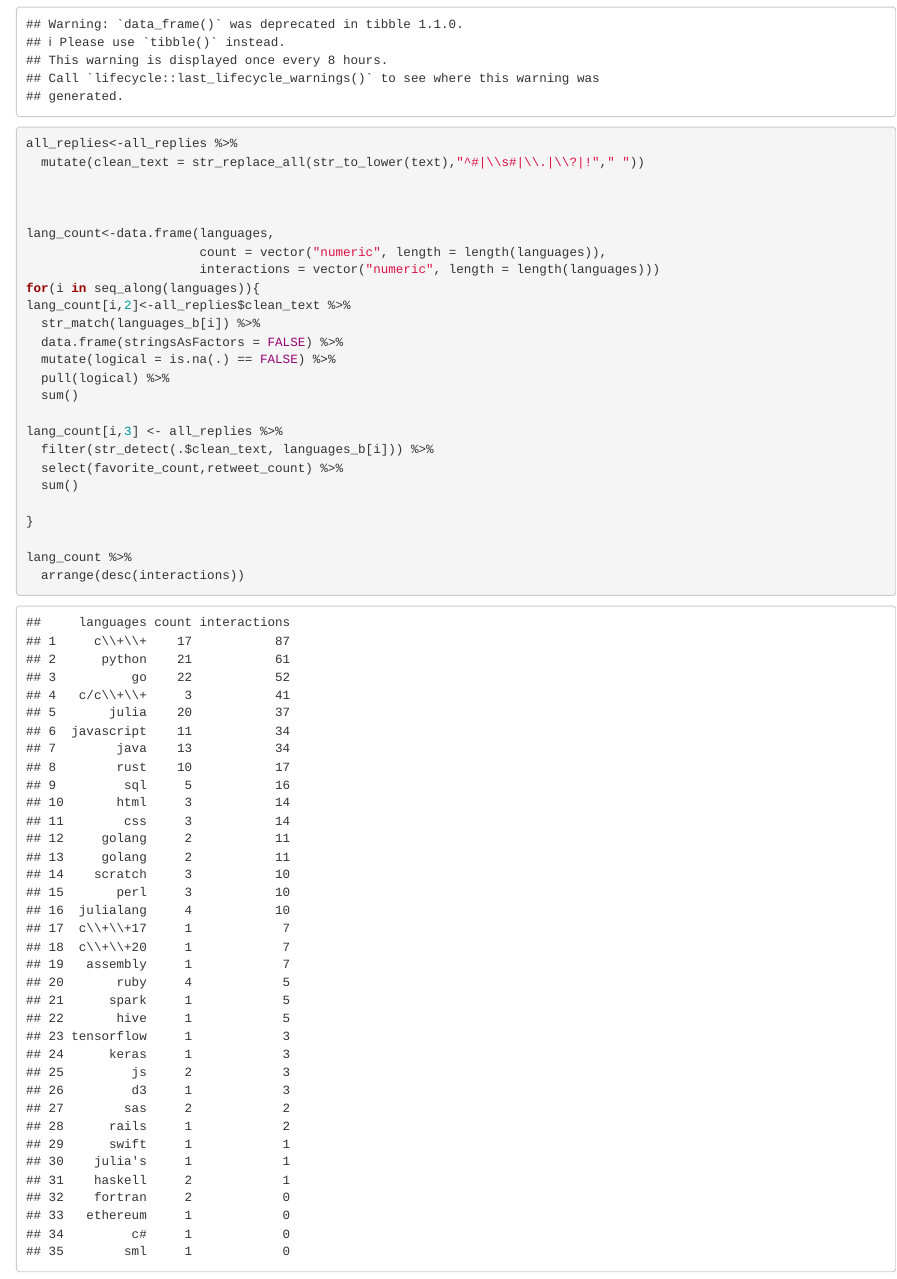
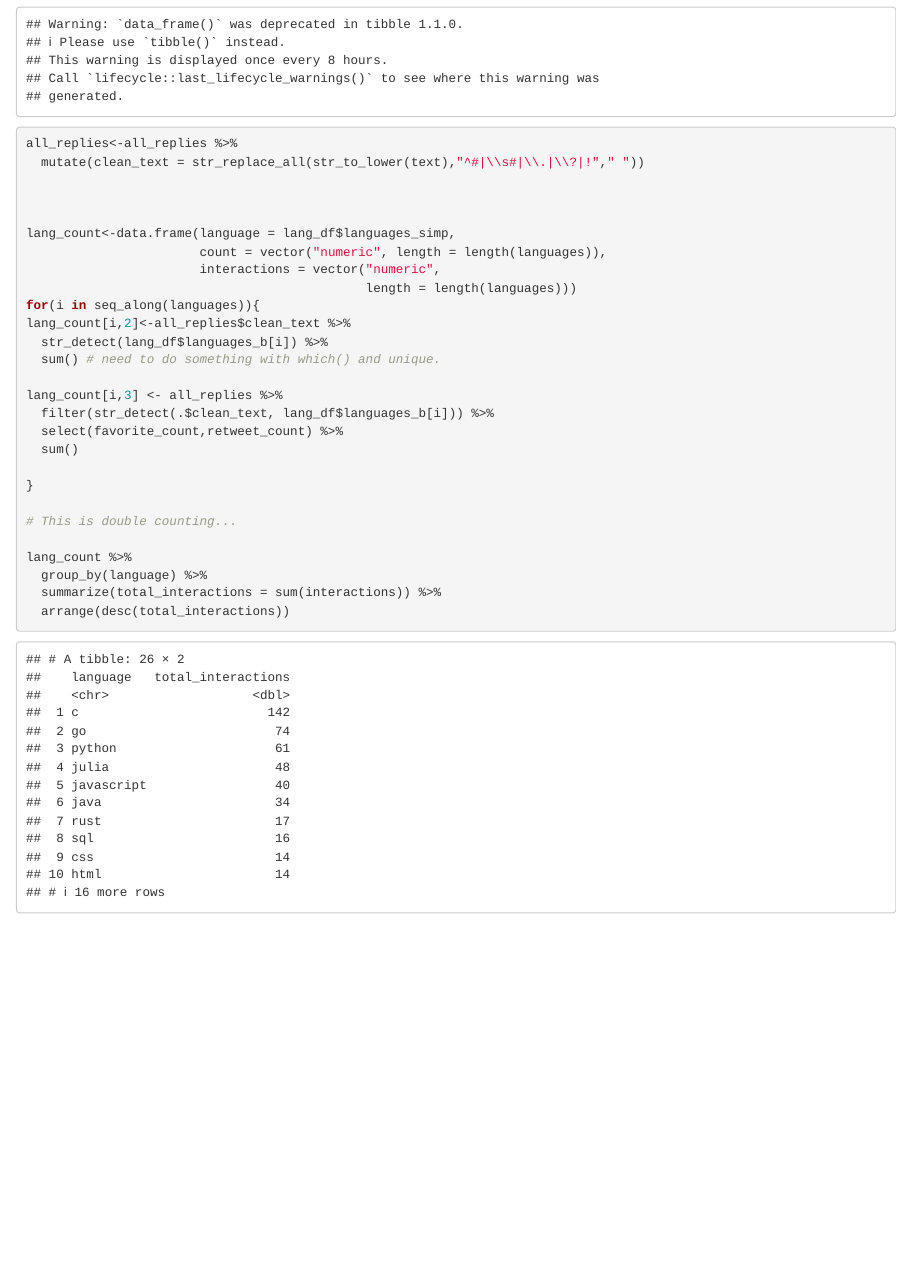
Before and after one commit to jhollist/second_language, an R Markdown document (second_language.Rmd): the page in a window 1100 px wide, from 4000 px down. Rendered offline with R 4.5, knitr and Pandoc, with nearby package versions; some code elsewhere in the file could not run offline; common packages that the code uses without loading them are loaded.

Commit message:
getting closer to counting up correctly.

```diff
--- a/second_language.Rmd
+++ b/second_language.Rmd
@@ -165,26 +165,28 @@ all_replies<-all_replies %>%
 
 
 
-lang_count<-data.frame(languages,
+lang_count<-data.frame(language = lang_df$languages_simp,
                        count = vector("numeric", length = length(languages)),
-                       interactions = vector("numeric", length = length(languages)))
+                       interactions = vector("numeric",
+                                             length = length(languages)))
 for(i in seq_along(languages)){
 lang_count[i,2]<-all_replies$clean_text %>%
-  str_match(languages_b[i]) %>%
-  data.frame(stringsAsFactors = FALSE) %>%
-  mutate(logical = is.na(.) == FALSE) %>%
-  pull(logical) %>%
-  sum()
+  str_detect(lang_df$languages_b[i]) %>%
+  sum() # need to do something with which() and unique.
 
 lang_count[i,3] <- all_replies %>%
-  filter(str_detect(.$clean_text, languages_b[i])) %>%
+  filter(str_detect(.$clean_text, lang_df$languages_b[i])) %>%
   select(favorite_count,retweet_count) %>%
   sum()
 
 }
 
+# This is double counting...
+
 lang_count %>%
-  arrange(desc(interactions))
+  group_by(language) %>%
+  summarize(total_interactions = sum(interactions)) %>%
+  arrange(desc(total_interactions))
 
 
 
```
